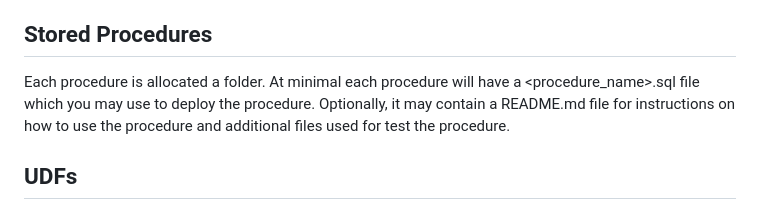
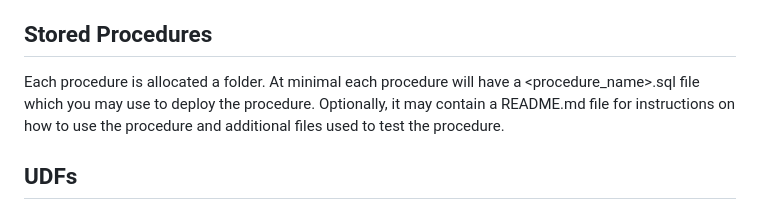
Before and after one commit to aws-samples/amazon-redshift-udfs, a Markdown page: README.md, the part around the change. GitHub-like rendering.

```diff
--- a/README.md
+++ b/README.md
@@ -2,7 +2,7 @@
 A collection of stored procedures and user-defined functions (UDFs) for Amazon Redshift. The intent of this collection is to provide examples for defining useful functions which extend Amazon Redshift capabilities and support migrations from legacy DB platforms.
 
 ## Stored Procedures
-Each procedure is allocated a folder.  At minimal each procedure will have a <procedure_name>.sql file which you may use to deploy the procedure.  Optionally, it may contain a README.md file for instructions on how to use the procedure and additional files used for test the procedure.
+Each procedure is allocated a folder.  At minimal each procedure will have a <procedure_name>.sql file which you may use to deploy the procedure.  Optionally, it may contain a README.md file for instructions on how to use the procedure and additional files used to test the procedure.
 
 ## UDFs
 Each function is allocated a folder.  At minimal each function will have the following files which will be used by the [deployFunction.sh](#deployFunctionsh) script and [testFunction.sh](#testFunctionsh) scripts:
```
